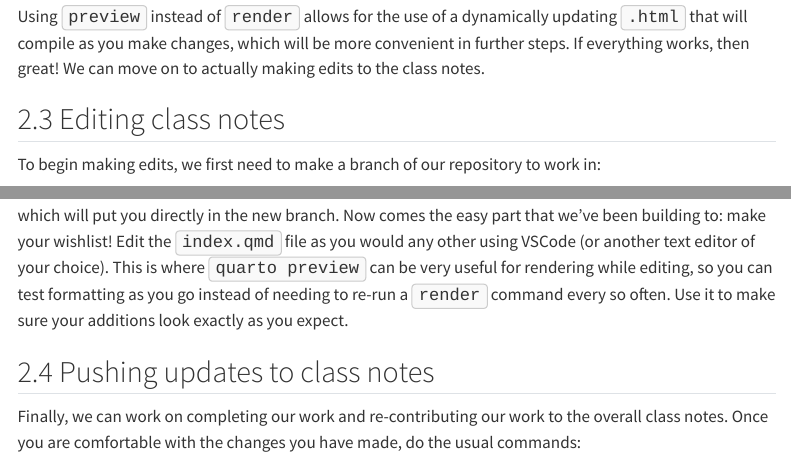
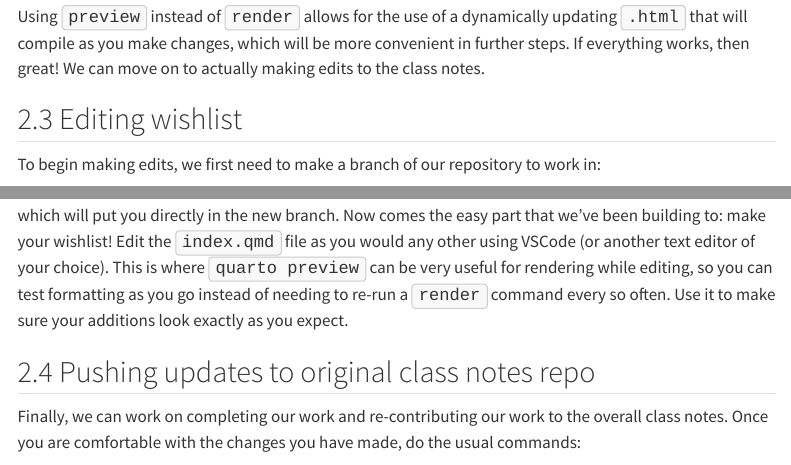
Before and after one commit to ids25s/2-contributing-to-class-notes-AjeethUConn, a Quarto document (Assignment2.qmd): the page in a window 1100 px wide, from 3030 px down, and a second part further down, joined at a grey line. Rendered offline with R 4.5, knitr and Pandoc in place of Quarto, with nearby package versions; menus at the side of the page are left out.

Commit message:
Changed section titles for accuracy

```diff
--- a/Assignment2.qmd
+++ b/Assignment2.qmd
@@ -172,7 +172,7 @@ font-family: monospace;">.html</span> that will compile as you make changes,
 which will be more convenient in further steps. If everything works, then great!
 We can move on to actually making edits to the class notes.
 
-## Editing class notes
+## Editing wishlist
 
 To begin making edits, we first need to make a branch of our repository to work
 in:
@@ -219,7 +219,7 @@ of needing to re-run a <span style="border: 1px solid #ccc; background-color:
 monospace;">render</span> command every so often. Use it to make sure your
 additions look exactly as you expect.
 
-## Pushing updates to class notes
+## Pushing updates to original class notes repo
 
 Finally, we can work on completing our work and re-contributing our work to the
 overall class notes. Once you are comfortable with the changes you have made, do
```
